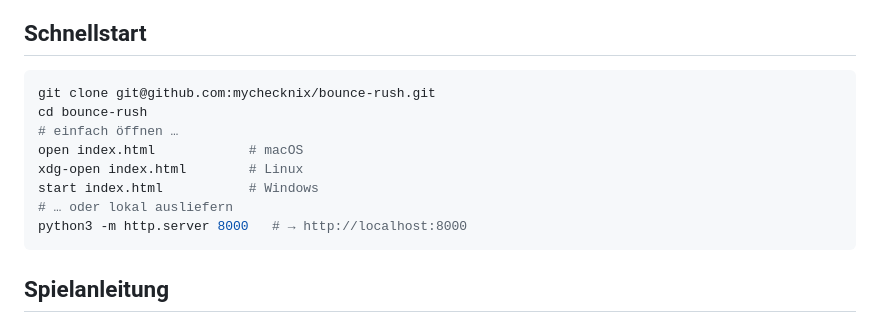
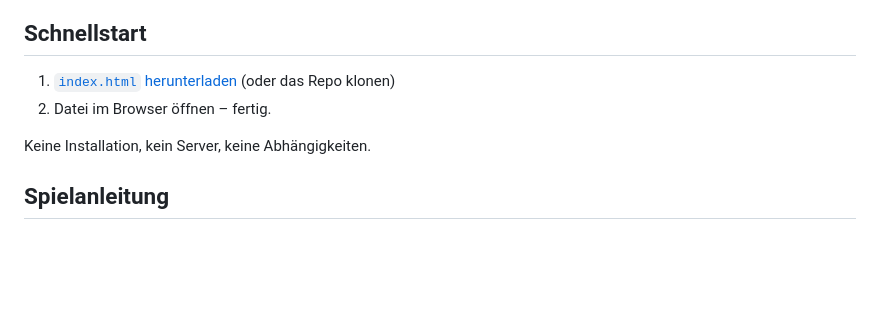
Before and after one commit to mychecknix/bounce-rush, a Markdown page: README.md, the part around the change. GitHub-like rendering; blank space fills up the shorter version.

Commit message:
README: Schnellstart vereinfacht

````diff
--- a/README.md
+++ b/README.md
@@ -30,16 +30,10 @@ Bounce Rush ist ein komplettes Spiel in **einer einzigen HTML-Datei** – ohne B
 
 ## Schnellstart
 
-```bash
-git clone git@github.com:mychecknix/bounce-rush.git
-cd bounce-rush
-# einfach öffnen …
-open index.html            # macOS
-xdg-open index.html        # Linux
-start index.html           # Windows
-# … oder lokal ausliefern
-python3 -m http.server 8000   # → http://localhost:8000
-```
+1. [`index.html` herunterladen](../../raw/main/index.html) (oder das Repo klonen)
+2. Datei im Browser öffnen – fertig.
+
+Keine Installation, kein Server, keine Abhängigkeiten.
 
 ## Spielanleitung
 
````
